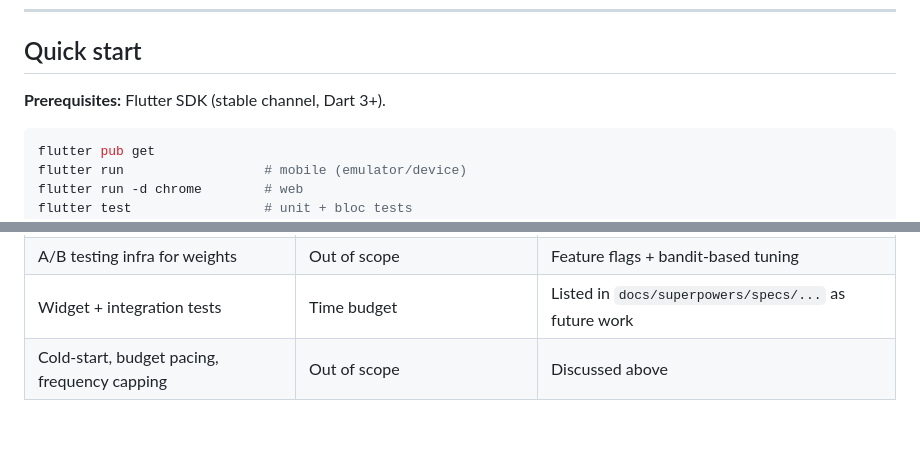
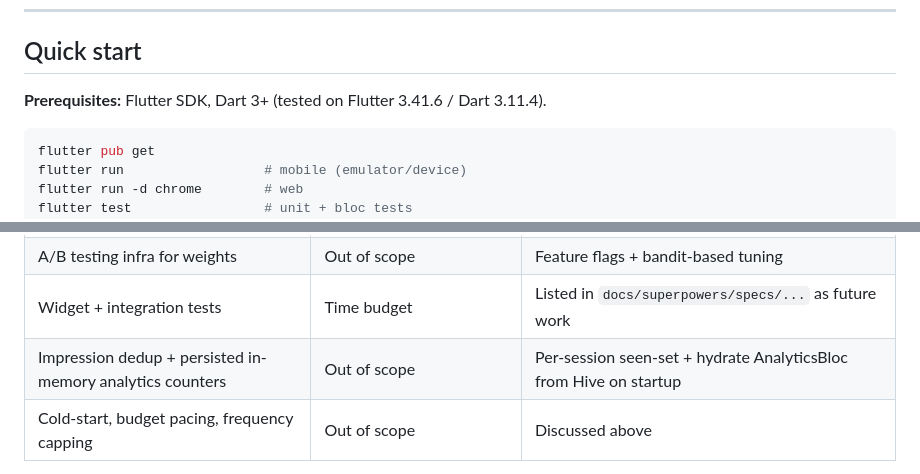
Before and after one commit to deibeeed/assessment-fsd-kharlyn-huntst, a Markdown page: README.md, 2 parts joined by grey strips. Rendered like a GitHub page; blank space fills up the shorter version.

Commit message:
docs: note Flutter version + add dedup/persist-counters tradeoff

````diff
--- a/README.md
+++ b/README.md
@@ -7,7 +7,7 @@ A lightweight Flutter prototype that ranks advertiser ads by tier + proximity +
 
 ## Quick start
 
-**Prerequisites:** Flutter SDK (stable channel, Dart 3+).
+**Prerequisites:** Flutter SDK, Dart 3+ (tested on Flutter 3.41.6 / Dart 3.11.4).
 
 ```bash
 flutter pub get
@@ -95,6 +95,7 @@ Sort descending. Take top N (default N = 10).
 | User identity / auth | Out of scope for prototype | OAuth or anonymous device ID |
 | A/B testing infra for weights | Out of scope | Feature flags + bandit-based tuning |
 | Widget + integration tests | Time budget | Listed in `docs/superpowers/specs/...` as future work |
+| Impression dedup + persisted in-memory analytics counters | Out of scope | Per-session seen-set + hydrate AnalyticsBloc from Hive on startup |
 | Cold-start, budget pacing, frequency capping | Out of scope | Discussed above |
 
 The test pyramid stops at Tier 2 (`bloc_test`) on purpose: the algorithm is where the bugs would live, and bloc tests cover the reactive plumbing. Widget tests on a 5-widget app would be ceremony without much bug-finding value.
````
